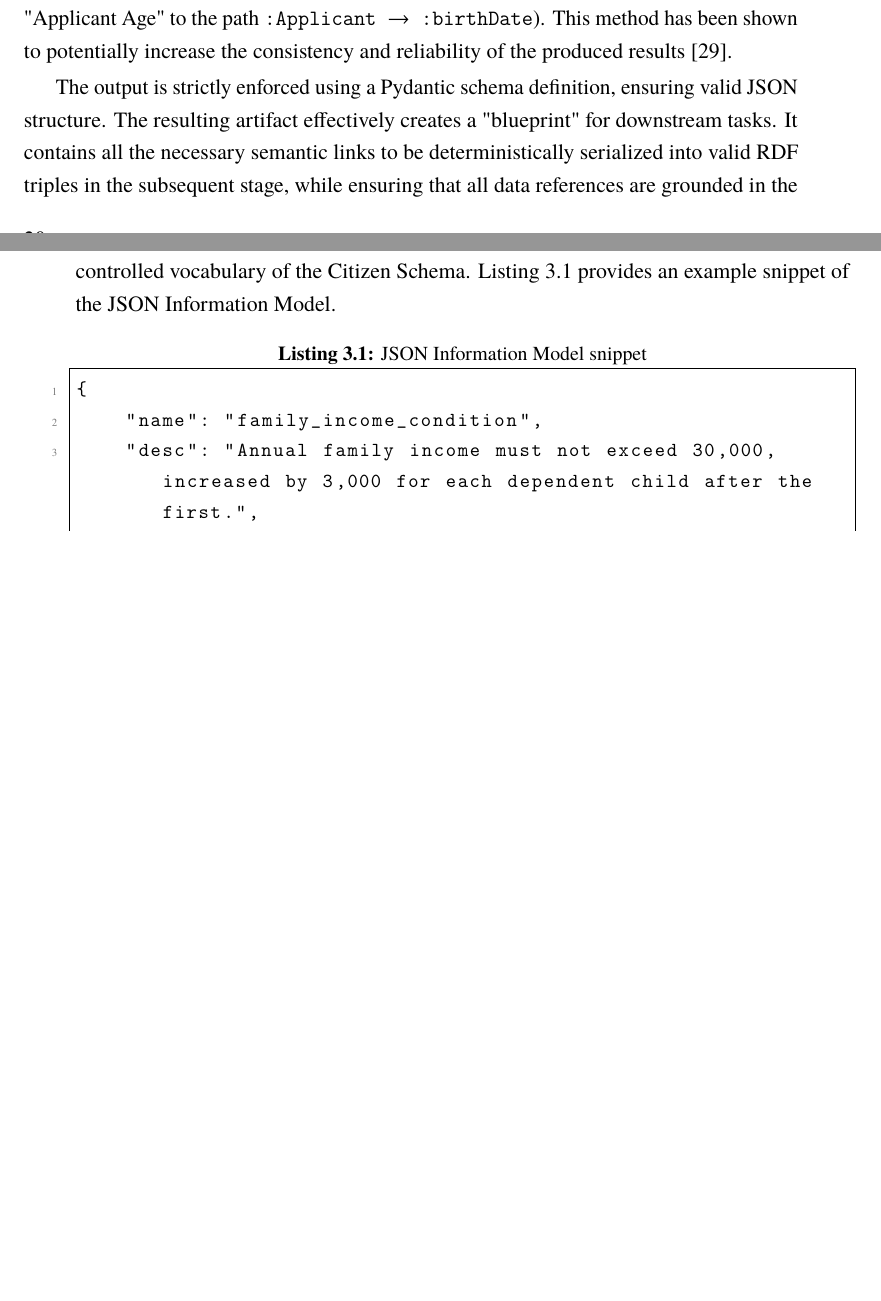
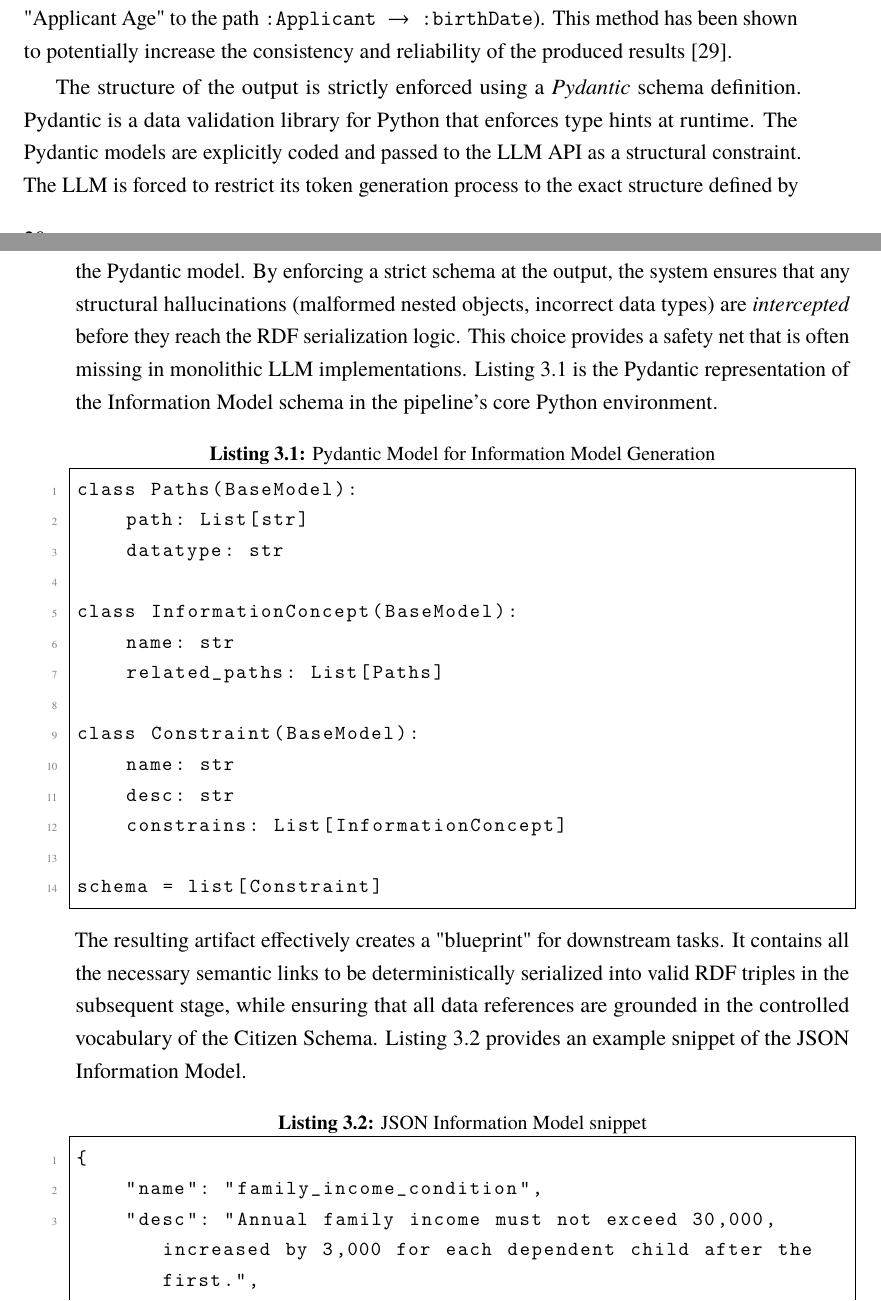
Before and after one commit to n-laoutaris/neuro-symbolic-dissertation, a LaTeX thesis (Thesis/main.tex, which reads Thesis/Chapters/03_pilot.tex, Thesis/Snippets/pydantic.py): two parts of pages 34 and 35 of 76 before the commit and two parts of pages 34 and 35 of 78 after it, joined at a grey line, cut so that both start at the same text, the shorter picture padded with empty space. Compiled offline with pdfLaTeX.

Commit message:
Emphasized some key design choices with arguments.

```diff
--- a/Thesis/Chapters/03_pilot.tex
+++ b/Thesis/Chapters/03_pilot.tex
@@ -67,7 +67,13 @@ In this critical neuro-symbolic step, the extracted preconditions are transforme
     \item \textbf{Information Concepts:} Nested within each Constraint are the abstract Information Concepts, representing the specific pieces of evidence or data required to evaluate that rule.
 \end{itemize}
 Inferring these concepts from the list of preconditions is the main reasoning task of the LLM at this stage. However, a second task it is prompted with is to act as a semantic mapper. The LLM is provided with the Citizen Schema (defined in Section \ref{subsec:citizen_schema}) as a strict vocabulary constraint to prevent the hallucination of non-existent properties. With it, it is instructed to connect each Information Concept with a number of Citizen nodes, by constructing specific traversal paths through the ontology (e.g., mapping the concept of "Applicant Age" to the path \texttt{:Applicant $\rightarrow$ :birthDate}). This method has been shown to potentially increase the consistency and reliability of the produced results \cite{Pan_2024}. \par
-The output is strictly enforced using a Pydantic schema definition, ensuring valid JSON structure. The resulting artifact effectively creates a "blueprint" for downstream tasks. It contains all the necessary semantic links to be deterministically serialized into valid RDF triples in the subsequent stage, while ensuring that all data references are grounded in the controlled vocabulary of the Citizen Schema. Listing \ref{lst:json-model} provides an example snippet of the JSON Information Model.
+The structure of the output is strictly enforced using a \textit{Pydantic} schema definition. Pydantic is a data validation library for Python that enforces type hints at runtime. The Pydantic models are explicitly coded and passed to the LLM API as a structural constraint. The LLM is forced to restrict its token generation process to the exact structure defined by the Pydantic model. By enforcing a strict schema at the output, the system ensures that any structural hallucinations (malformed nested objects, incorrect data types) are \textit{intercepted} before they reach the RDF serialization logic. This choice provides a safety net that is often missing in monolithic LLM implementations. Listing \ref{lst:pydantic} is the Pydantic representation of the Information Model schema in the pipeline's core Python environment. \par
+\lstinputlisting[
+    language=json,
+    caption={Pydantic Model for Information Model Generation},
+    label={lst:pydantic}
+]{Snippets/pydantic.py}
+The resulting artifact effectively creates a "blueprint" for downstream tasks. It contains all the necessary semantic links to be deterministically serialized into valid RDF triples in the subsequent stage, while ensuring that all data references are grounded in the controlled vocabulary of the Citizen Schema. Listing \ref{lst:json-model} provides an example snippet of the JSON Information Model.
 \lstinputlisting[
     language=json,
     caption={JSON Information Model snippet},
--- /dev/null
+++ b/Thesis/Snippets/pydantic.py
@@ -0,0 +1,14 @@
+class Paths(BaseModel):
+    path: List[str]
+    datatype: str
+
+class InformationConcept(BaseModel):
+    name: str
+    related_paths: List[Paths]
+
+class Constraint(BaseModel):
+    name: str
+    desc: str
+    constrains: List[InformationConcept]
+
+schema = list[Constraint]
```
Also changed, not shown: Thesis/Chapters/01_introduction.tex (+3 -7 lines), Thesis/Chapters/05_discussion.tex (+9 -2 lines), Thesis/Chapters/06_limitations-future.tex (+1 -1 lines), Thesis/main.pdf, Thesis/Chapters/03_pilot.tex (11 more changed lines).
